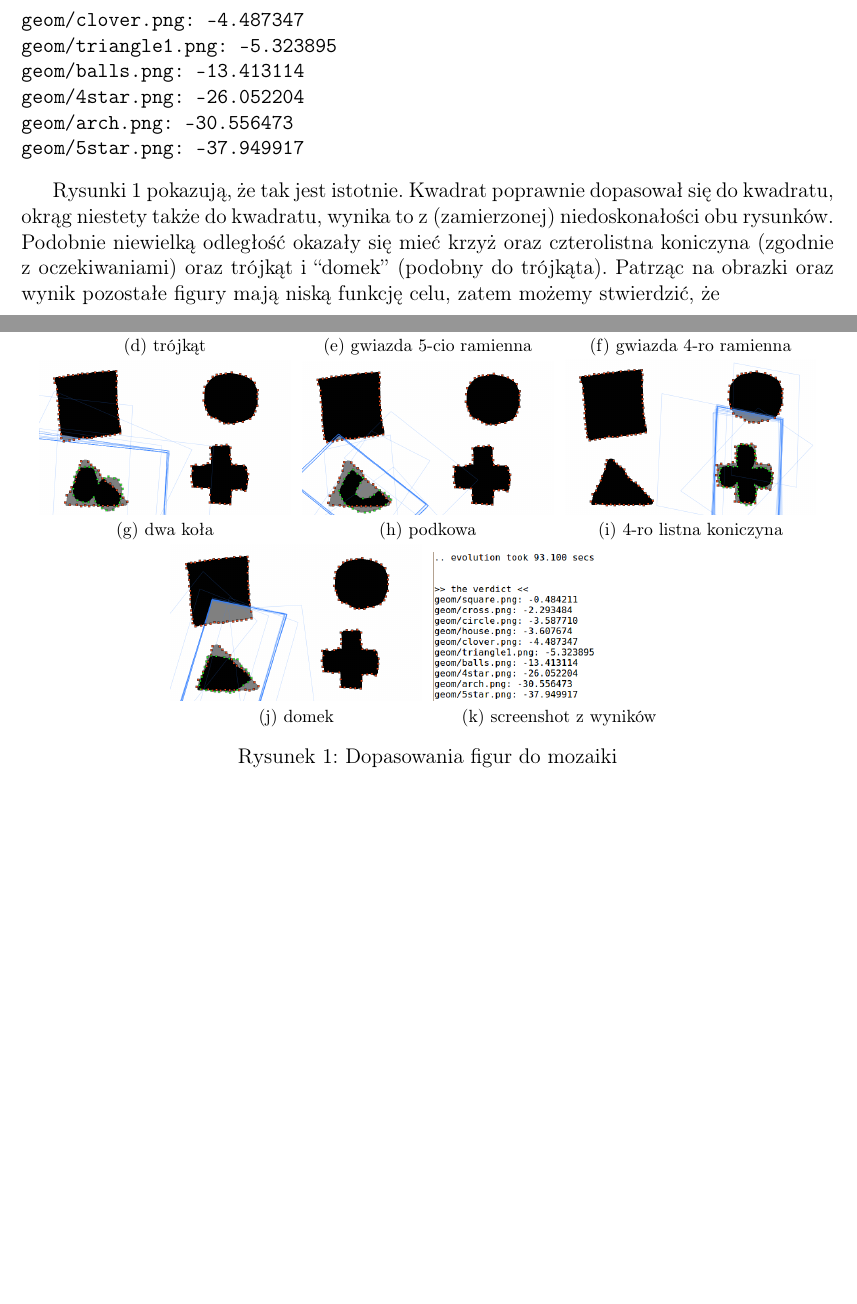
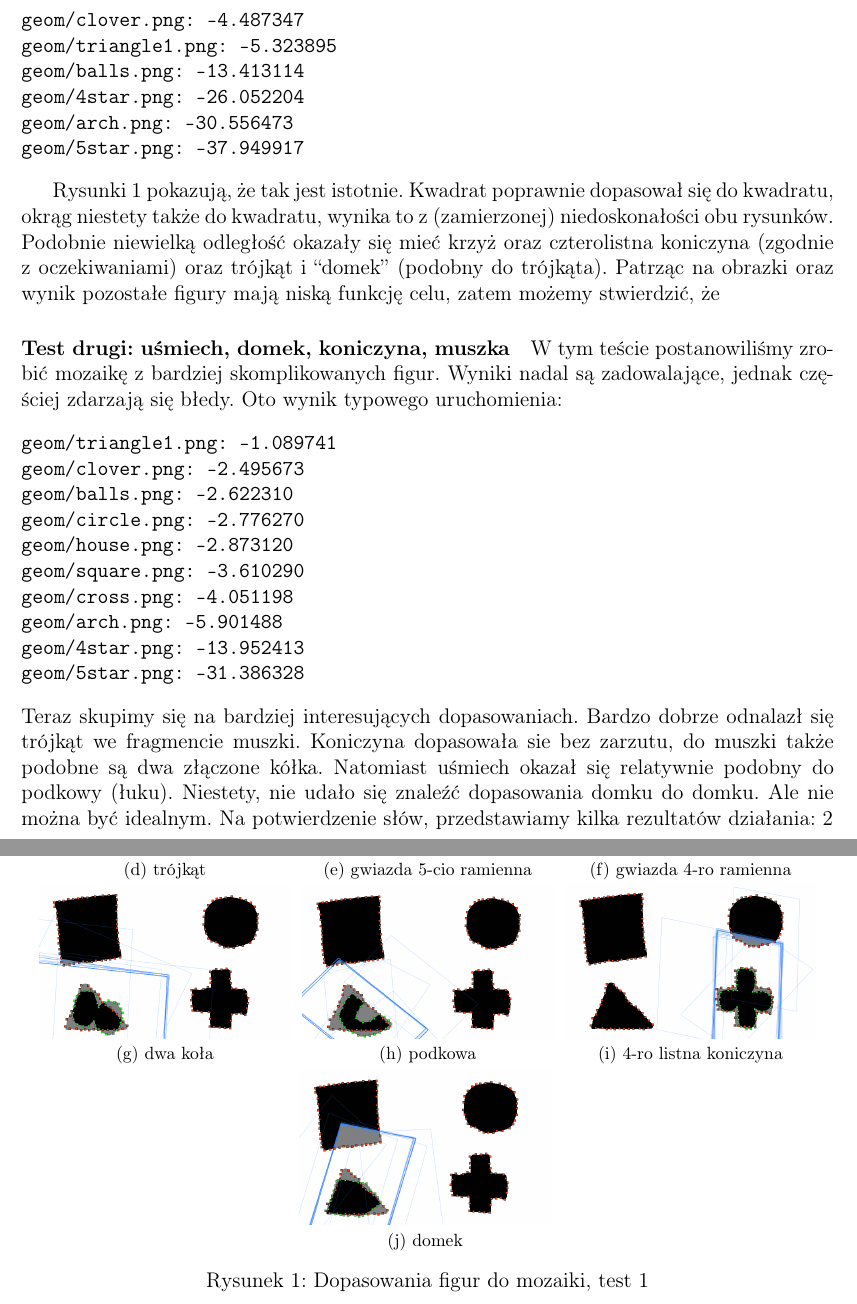
Before and after one commit to wixor/ewo, a LaTeX document (raport2/raport2.tex): two parts of pages 6 and 7 of 7 before the commit and two parts of pages 6 and 7 of 8 after it, joined at a grey line, cut so that both start at the same text, the shorter picture padded with empty space. Compiled offline with pdfLaTeX.

```diff
--- a/raport2/raport2.tex
+++ b/raport2/raport2.tex
@@ -180,7 +180,25 @@
 \subfloat[podkowa]{\includegraphics[width=5cm,keepaspectratio=true]{./test1/match8.png}}\hspace{1mm}
 \subfloat[4-ro listna koniczyna]{\includegraphics[width=5cm,keepaspectratio=true]{./test1/match9.png}}\hspace{1mm}
 \subfloat[domek]{\includegraphics[width=5cm,keepaspectratio=true]{./test1/match10.png}}\hspace{1mm}
-\subfloat[screenshot z wyników]{\includegraphics[width=5cm,keepaspectratio=true]{./test1/result.png}}
-\caption{Dopasowania figur do mozaiki}{\label{test1-pics}}
+\caption{Dopasowania figur do mozaiki, test 1}{\label{test1-pics}}
 \end{figure}
 
+\paragraph{Test drugi: uśmiech, domek, koniczyna, muszka}
+W tym teście postanowiliśmy zrobić mozaikę z bardziej skomplikowanych figur. Wyniki nadal są zadowalające, jednak częściej zdarzają się błedy.
+Oto wynik typowego uruchomienia:
+\begin{verbatim}
+geom/triangle1.png: -1.089741
+geom/clover.png: -2.495673
+geom/balls.png: -2.622310
+geom/circle.png: -2.776270
+geom/house.png: -2.873120
+geom/square.png: -3.610290
+geom/cross.png: -4.051198
+geom/arch.png: -5.901488
+geom/4star.png: -13.952413
+geom/5star.png: -31.386328
+\end{verbatim}
+Teraz skupimy się na bardziej interesujących dopasowaniach.
+Bardzo dobrze odnalazł się trójkąt we fragmencie muszki. Koniczyna dopasowała sie bez zarzutu, do muszki także podobne są dwa złączone kółka.
+Natomiast uśmiech okazał się relatywnie podobny do podkowy (łuku). Niestety, nie udało się znaleźć dopasowania domku do domku.
+Ale nie można być idealnym. Na potwierdzenie słów, przedstawiamy kilka rezultatów działania: \ref{test3-pics}
```
Also changed, not shown: raport2/test3/Screenshot-1.png (added), raport2/test3/Screenshot-10.png (added), raport2/test3/Screenshot-2.png (added), raport2/test3/Screenshot-3.png (added), raport2/test3/Screenshot-4.png (added), raport2/test3/Screenshot-5.png (added), raport2/test3/Screenshot-6.png (added), raport2/test3/Screenshot-7.png (added), raport2/test3/Screenshot-8.png (added), raport2/test3/Screenshot-9.png (added), raport2/test3/match10.png (added), raport2/test3/match4.png (added), raport2/test3/match5.png (added), raport2/test3/match7.png (added), 3 more files, 10 other files.
